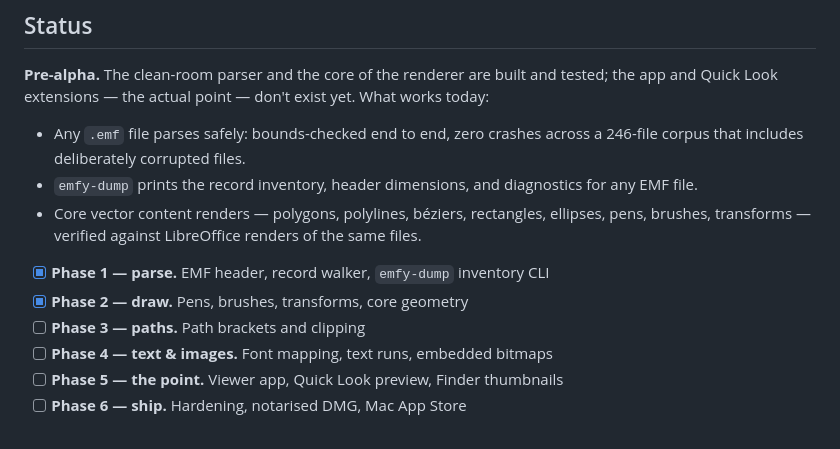
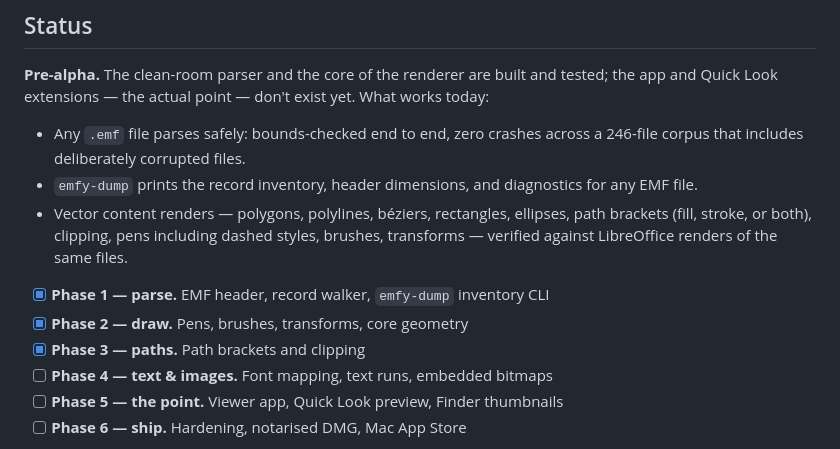
Before and after one commit to whosneet/emfy, a Markdown page: README.md, the part around the change. Rendered like a GitHub page.

Commit message:
docs: README — phase 3 shipped (paths, clipping, dashed strokes)

```diff
--- a/README.md
+++ b/README.md
@@ -30,13 +30,14 @@ exist yet. What works today:
   across a 246-file corpus that includes deliberately corrupted files.
 - `emfy-dump` prints the record inventory, header dimensions, and
   diagnostics for any EMF file.
-- Core vector content renders — polygons, polylines, béziers, rectangles,
-  ellipses, pens, brushes, transforms — verified against LibreOffice
-  renders of the same files.
+- Vector content renders — polygons, polylines, béziers, rectangles,
+  ellipses, path brackets (fill, stroke, or both), clipping, pens including
+  dashed styles, brushes, transforms — verified against LibreOffice renders
+  of the same files.
 
 - [x] **Phase 1 — parse.** EMF header, record walker, `emfy-dump` inventory CLI
 - [x] **Phase 2 — draw.** Pens, brushes, transforms, core geometry
-- [ ] **Phase 3 — paths.** Path brackets and clipping
+- [x] **Phase 3 — paths.** Path brackets and clipping
 - [ ] **Phase 4 — text & images.** Font mapping, text runs, embedded bitmaps
 - [ ] **Phase 5 — the point.** Viewer app, Quick Look preview, Finder thumbnails
 - [ ] **Phase 6 — ship.** Hardening, notarised DMG, Mac App Store
```
